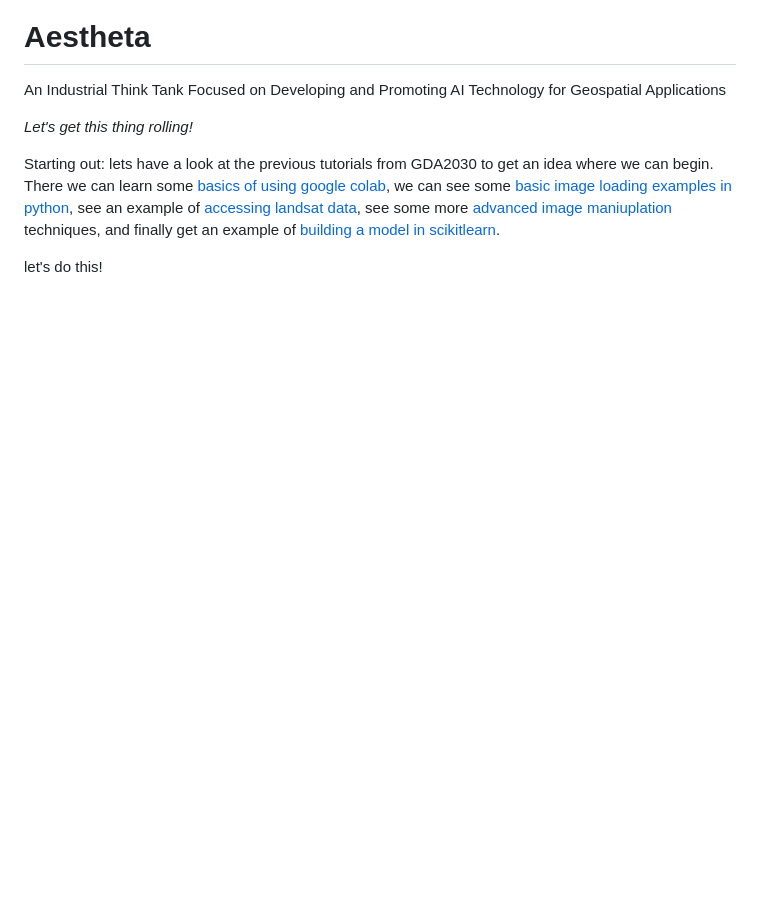
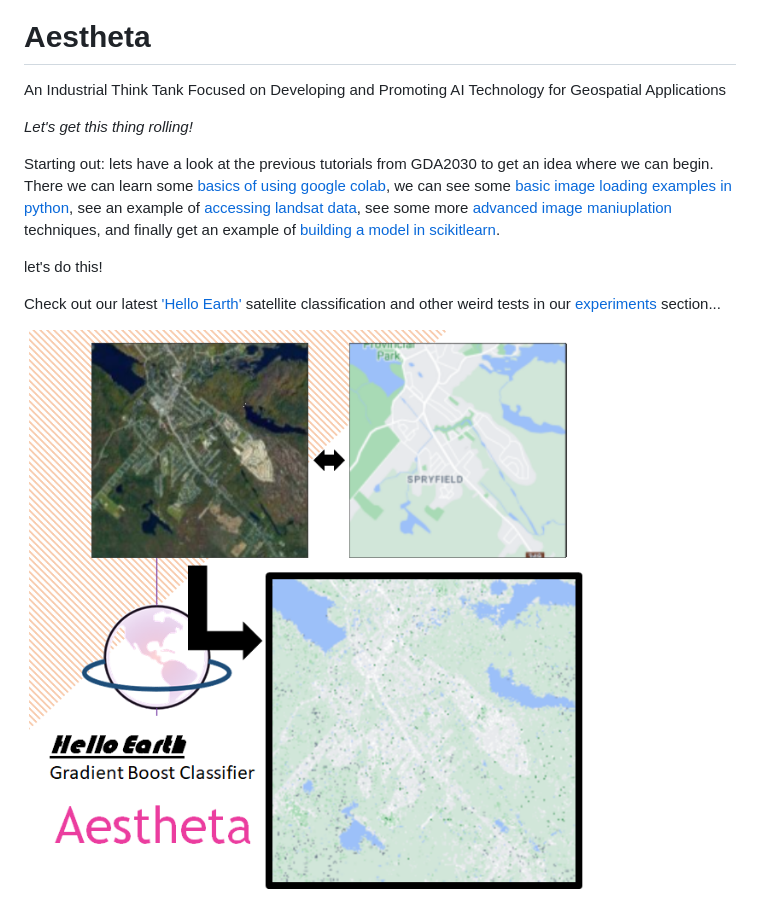
Before and after one commit to NSCC-COGS/Aestheta, a Markdown page: README.md, the part around the change. GitHub-like rendering; pictures changed too: Logos/HelloEarth.png (added); blank space fills up the shorter version.

Commit message:
HelloEarth initial upload
a purposefully rough example of training a model to map satellite data into label data.

```diff
--- a/README.md
+++ b/README.md
@@ -8,3 +8,7 @@ An Industrial Think Tank Focused on Developing and Promoting AI Technology for G
 Starting out: lets have a look at the previous tutorials from GDA2030 to get an idea where we can begin. There we can learn some [basics of using google colab](https://github.com/NSCC-COGS/GDAA2030/tree/master/tutorial1), we can see some [basic image loading examples in python](https://github.com/NSCC-COGS/GDAA2030/blob/master/tutorial1/kevinkmcguigan/GDAA2030_T1_kevinmc.ipynb), see an example of [accessing landsat data](https://github.com/NSCC-COGS/GDAA2030/blob/master/tutorial2/kevinkmcguigan/GDAA2030_T2_kevinmc_getLandsat.ipynb), see some more [advanced image maniuplation](https://github.com/NSCC-COGS/GDAA2030/blob/master/tutorial4/kevinkmcguigan/GDAA2030_T4_kevinmc.ipynb) techniques, and finally get an example of [building a model in scikitlearn](https://github.com/NSCC-COGS/GDAA2030/blob/master/tutorial5/kevinkmcguigan/GDAA2030_T5_kevinmc.ipynb).
 
 let's do this!
+
+Check out our latest ['Hello Earth'](/Experiments/Hello_Earth.ipynb) satellite classification and other weird tests in our [experiments](/experiments) section...
+
+![Hello Earth](/Logos/HelloEarth.png)
```
Also changed, not shown: 1 other file.
